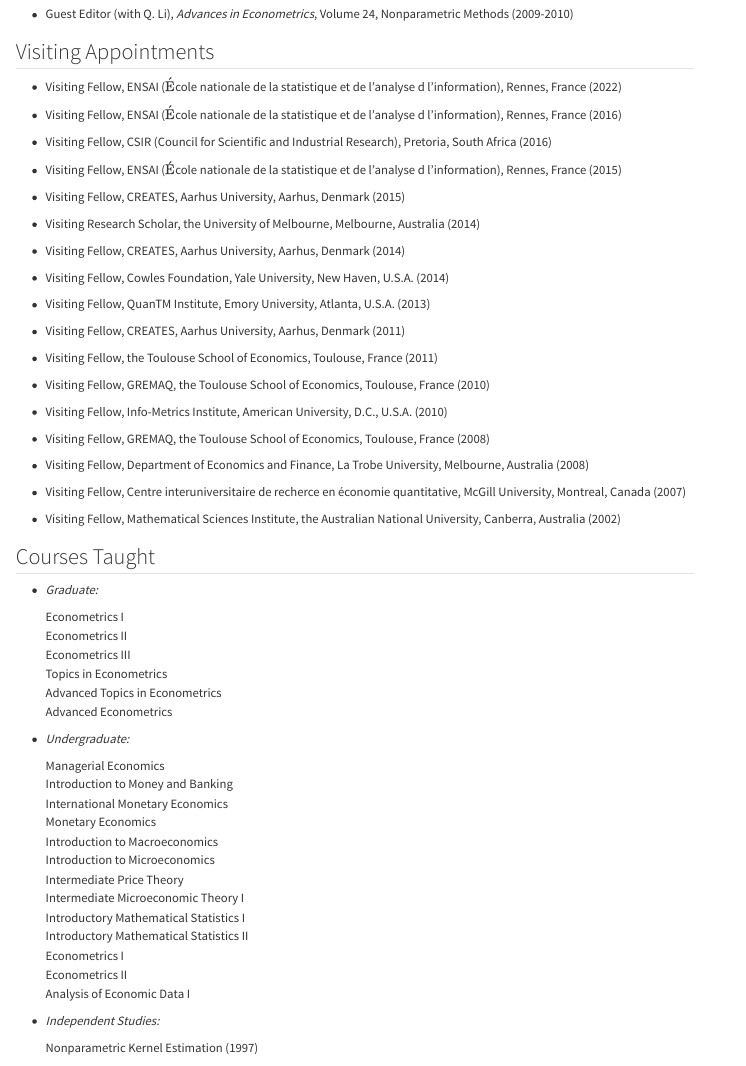
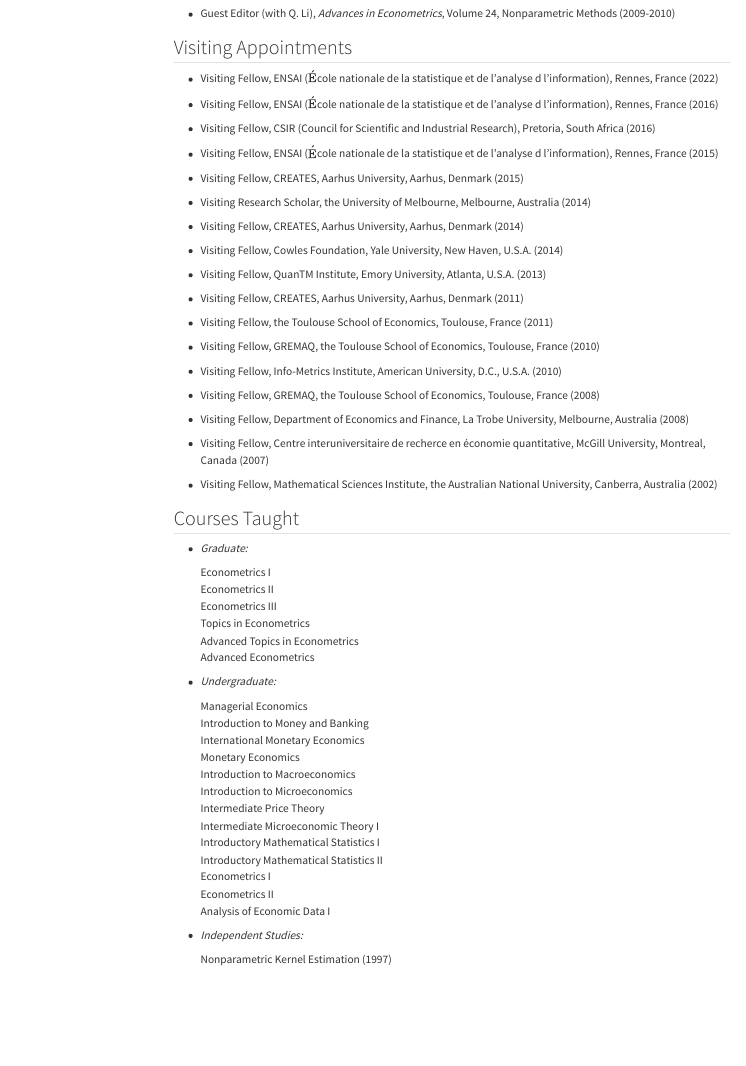
Before and after one commit to JeffreyRacine/vitae, a Quarto document (vitae.qmd): the page in a window 1100 px wide, from 1790 px down before the commit and from 1640 px down after it, so that both start at the same text. Rendered offline with R 4.5, knitr and Pandoc in place of Quarto, with nearby package versions; the code chunks are not run, so their results and figures are left out; menus at the side of the page are left out.

Commit message:
Updated, manually pushing with GS info

```diff
--- a/vitae.qmd
+++ b/vitae.qmd
@@ -4,7 +4,8 @@ author: "Jeffrey Scott Racine"
 date: now
 date-format: "YYYY-MM-DD"
 format:
-  html: default
+  html:
+    toc: true
   pdf:
     documentclass: article
     keep-tex: true
@@ -41,8 +42,8 @@ knitr:
 ## Create two variables to control display of Google Scholar section, one
 ## controlling the Markdown header, the other controlling the R code chunks
 params:
-  gseval: false
-header-gseval: false
+  gseval: true
+header-gseval: true
 ---
 
 ## \faHome Contact Information {.unnumbered}
```
Also changed, not shown: vitae.pdf, vitae.qmd (3 more changed lines).
